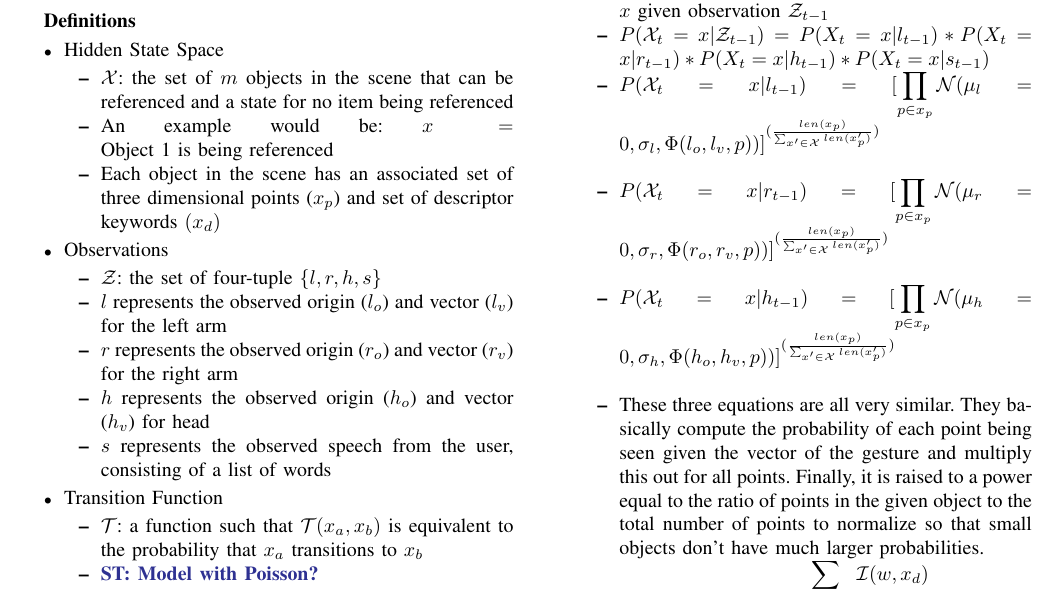
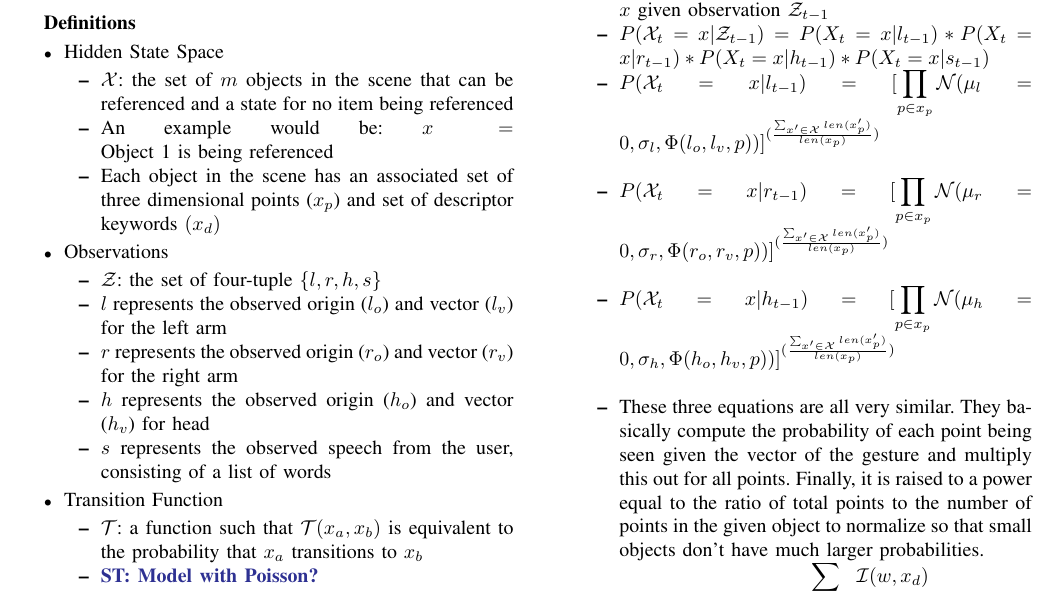
Before and after one commit to mileseldon/gesture_math, a LaTeX paper (math.tex): part of page 1 of 2, cut so that both start at the same text. Compiled offline with pdfLaTeX.

Commit message:
fixed normalization update, fraction was flipped

```diff
--- a/math.tex
+++ b/math.tex
@@ -95,10 +95,10 @@ in real time to quickly and accurately identify objects.
 	\begin{itemize}
 	\item{An equation used to determine the belief that $\mathcal{X}_t = x$ given observation $\mathcal{Z}_{t-1}$}
 	\item{$P(\mathcal{X}_t=x | \mathcal{Z}_{t-1}) = P(X_t=x | l_{t-1})*P(X_t=x | r_{t-1})*P(X_t=x |h_{t-1})*P(X_t=x | s_{t-1})$}
-	\item{$P(\mathcal{X}_t=x|l_{t-1}) = [\displaystyle \prod_{p \in x_p} \mathcal{N}(\mu_l=0, \sigma_l, \Phi(l_o,l_v, p))]^{(\frac{len(x_p)}{\sum_{x'\in\mathcal{X}} len(x'_p)})}$\\}
-	\item{$P(\mathcal{X}_t=x|r_{t-1}) = [\displaystyle \prod_{p \in x_p} \mathcal{N}(\mu_r=0, \sigma_r, \Phi(r_o,r_v, p))]^{(\frac{len(x_p)}{\sum_{x'\in\mathcal{X}} len(x'_p)})}$\\}
-	\item{$P(\mathcal{X}_t=x|h_{t-1}) = [\displaystyle \prod_{p \in x_p} \mathcal{N}(\mu_h=0, \sigma_h, \Phi(h_o,h_v, p))]^{(\frac{len(x_p)}{\sum_{x'\in\mathcal{X}} len(x'_p)})}$\\}
-	\item{These three equations are all very similar. They basically compute the probability of each point being seen given the vector of the gesture and multiply this out for all points. Finally, it is raised to a power equal to the ratio of points in the given object to the total number of points to normalize so that small objects don't have much larger probabilities.}
+	\item{$P(\mathcal{X}_t=x|l_{t-1}) = [\displaystyle \prod_{p \in x_p} \mathcal{N}(\mu_l=0, \sigma_l, \Phi(l_o,l_v, p))]^{(\frac{\sum_{x'\in\mathcal{X}} len(x'_p)}{len(x_p)})}$\\}
+	\item{$P(\mathcal{X}_t=x|r_{t-1}) = [\displaystyle \prod_{p \in x_p} \mathcal{N}(\mu_r=0, \sigma_r, \Phi(r_o,r_v, p))]^{(\frac{\sum_{x'\in\mathcal{X}} len(x'_p)}{len(x_p)})}$\\}
+	\item{$P(\mathcal{X}_t=x|h_{t-1}) = [\displaystyle \prod_{p \in x_p} \mathcal{N}(\mu_h=0, \sigma_h, \Phi(h_o,h_v, p))]^{(\frac{\sum_{x'\in\mathcal{X}} len(x'_p)}{len(x_p)})}$\\}
+	\item{These three equations are all very similar. They basically compute the probability of each point being seen given the vector of the gesture and multiply this out for all points. Finally, it is raised to a power equal to the ratio of total points to the number of points in the given object to normalize so that small objects don't have much larger probabilities.}
 	\item{$P(\mathcal{X}_t=x|s_{t-1}) = \frac{\displaystyle\sum_{w\in s_{t-1}} \mathcal{I}(w, x_d)}{\displaystyle\sum_{x \in \mathcal{X}}\sum_{w\in s_{t-1}} \mathcal{I}(w, x'_d)}$}
 	\item{This simply computes the ratio of words in the spoken phrase that are in the descriptors of the object to the number of the words that match any object}
 	\end{itemize}
```
Also changed, not shown: math.pdf.
